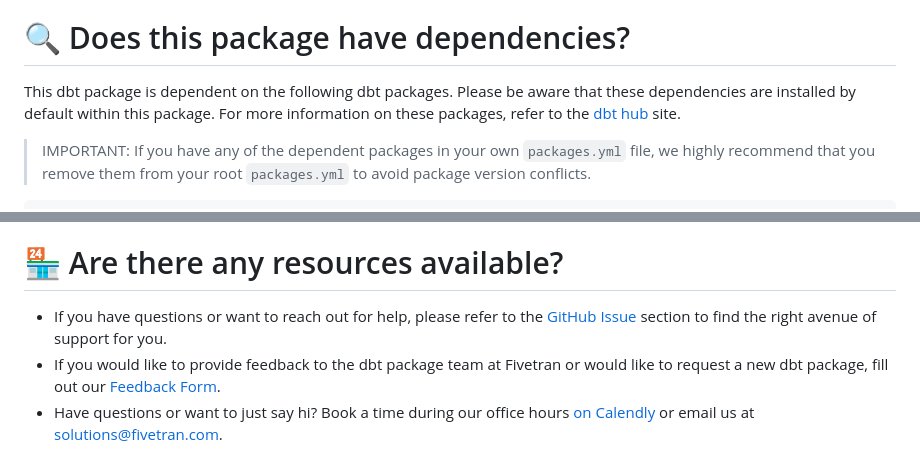
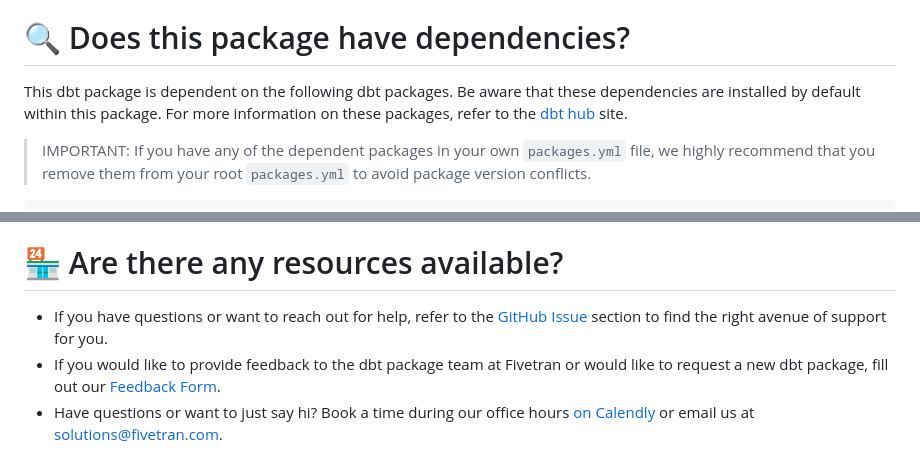
Before and after one commit to fivetran/dbt_amazon_ads, a Markdown page: README.md, 2 parts joined by grey strips. Drawn GitHub-style.

````diff
--- a/README.md
+++ b/README.md
@@ -129,7 +129,7 @@ Fivetran offers the ability for you to orchestrate your dbt project through [Fiv
 </details>
 
 # 🔍 Does this package have dependencies?
-This dbt package is dependent on the following dbt packages. Please be aware that these dependencies are installed by default within this package. For more information on these packages, refer to the [dbt hub](https://hub.getdbt.com/) site.
+This dbt package is dependent on the following dbt packages. Be aware that these dependencies are installed by default within this package. For more information on these packages, refer to the [dbt hub](https://hub.getdbt.com/) site.
 > IMPORTANT: If you have any of the dependent packages in your own `packages.yml` file, we highly recommend that you remove them from your root `packages.yml` to avoid package version conflicts.
 
 ```yml
@@ -156,6 +156,6 @@ A small team of analytics engineers at Fivetran develops these dbt packages. How
 We highly encourage and welcome contributions to this package. Check out [this dbt Discourse article](https://discourse.getdbt.com/t/contributing-to-a-dbt-package/657) on the best workflow for contributing to a package!
 
 # 🏪 Are there any resources available?
-- If you have questions or want to reach out for help, please refer to the [GitHub Issue](https://github.com/fivetran/dbt_amazon_ads/issues/new/choose) section to find the right avenue of support for you.
+- If you have questions or want to reach out for help, refer to the [GitHub Issue](https://github.com/fivetran/dbt_amazon_ads/issues/new/choose) section to find the right avenue of support for you.
 - If you would like to provide feedback to the dbt package team at Fivetran or would like to request a new dbt package, fill out our [Feedback Form](https://www.surveymonkey.com/r/DQ7K7WW).
 - Have questions or want to just say hi? Book a time during our office hours [on Calendly](https://calendly.com/fivetran-solutions-team/fivetran-solutions-team-office-hours) or email us at solutions@fivetran.com.
````
